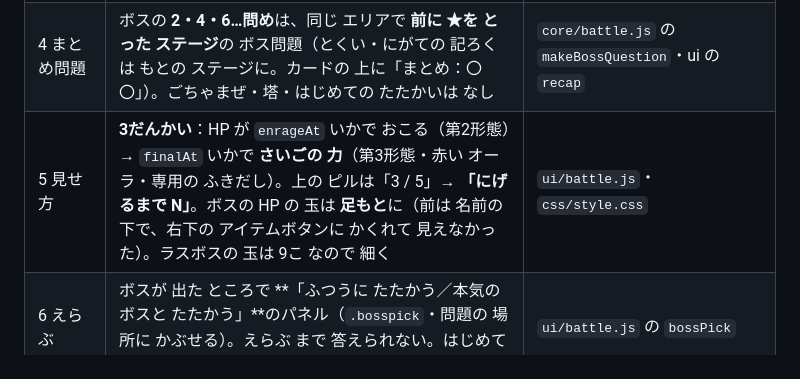
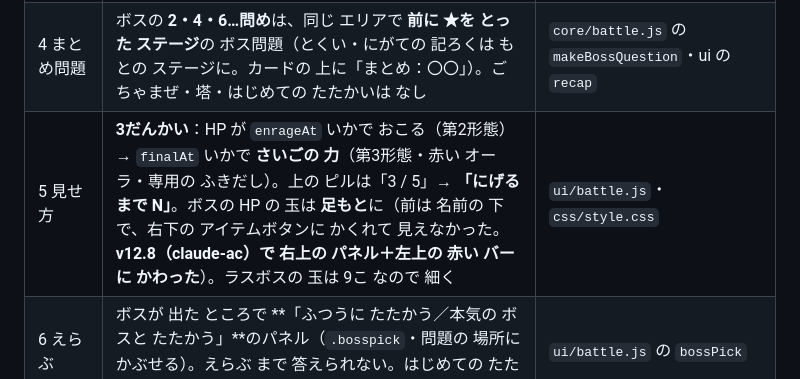
Before and after one commit to kota19830730-eng/manabi-monster, a Markdown page: docs/v12.7ボスを強くメモ.md, the part around the change. Drawn GitHub-style.

Commit message:
docs: v12.7 の ボスの HP の 書き方を v12.8（右上の パネル）に 合わせる
Co-Authored-By: Claude Opus 5 (1M context) <noreply@anthropic.com>

```diff
--- a/docs/v12.7ボスを強くメモ.md
+++ b/docs/v12.7ボスを強くメモ.md
@@ -24,7 +24,7 @@
 | 2 おまけを しめる | ボスの ためは **3問に 1回**（`CHARGE_BOSS` 2 → 3）。相棒の 追い打ちは **ボスには 1ダメージまで**（`PAL_BOSS_MAX`。王さま相棒の ザコへの けいけんちは そのまま） | `core/battle.js` |
 | 3 本気（えらんだ ときだけ） | **1回めの 正解だけ ダメージ**。2回めの 正解は「ガードされた！」で けいけんちだけ（相棒の 追い打ちは 通る）。**ボスの けいけんち・コイン 2ばい**（`HARD_MUL`）。ボスに 1回 答えたら 変えられない | `core/battle.js` の `setBossHard` |
 | 4 まとめ問題 | ボスの **2・4・6…問め**は、同じ エリアで **前に ★を とった ステージ**の ボス問題（とくい・にがての 記ろくは もとの ステージに。カードの 上に「まとめ：〇〇」）。ごちゃまぜ・塔・はじめての たたかいは なし | `core/battle.js` の `makeBossQuestion`・ui の `recap` |
-| 5 見せ方 | **3だんかい**：HP が `enrageAt` いかで おこる（第2形態）→ `finalAt` いかで **さいごの 力**（第3形態・赤い オーラ・専用の ふきだし）。上の ピルは「3 / 5」→ **「にげるまで N」**。ボスの HP の 玉は **足もと**に（前は 名前の 下で、右下の アイテムボタンに かくれて 見えなかった）。ラスボスの 玉は 9こ なので 細く | `ui/battle.js`・`css/style.css` |
+| 5 見せ方 | **3だんかい**：HP が `enrageAt` いかで おこる（第2形態）→ `finalAt` いかで **さいごの 力**（第3形態・赤い オーラ・専用の ふきだし）。上の ピルは「3 / 5」→ **「にげるまで N」**。ボスの HP の 玉は **足もと**に（前は 名前の 下で、右下の アイテムボタンに かくれて 見えなかった。**v12.8（claude-ac）で 右上の パネル＋左上の 赤い バーに かわった**）。ラスボスの 玉は 9こ なので 細く | `ui/battle.js`・`css/style.css` |
 | 6 えらぶ | ボスが 出た ところで **「ふつうに たたかう／本気の ボスと たたかう」**のパネル（`.bosspick`・問題の 場所に かぶせる）。えらぶ まで 答えられない。はじめての たたかい・タイムアタックでは 出さない | `ui/battle.js` の `bossPick` |
 
 ついでに 直した こと：
```
Also changed, not shown: docs/STYLE_GUIDE.md (+1 -1 lines).
